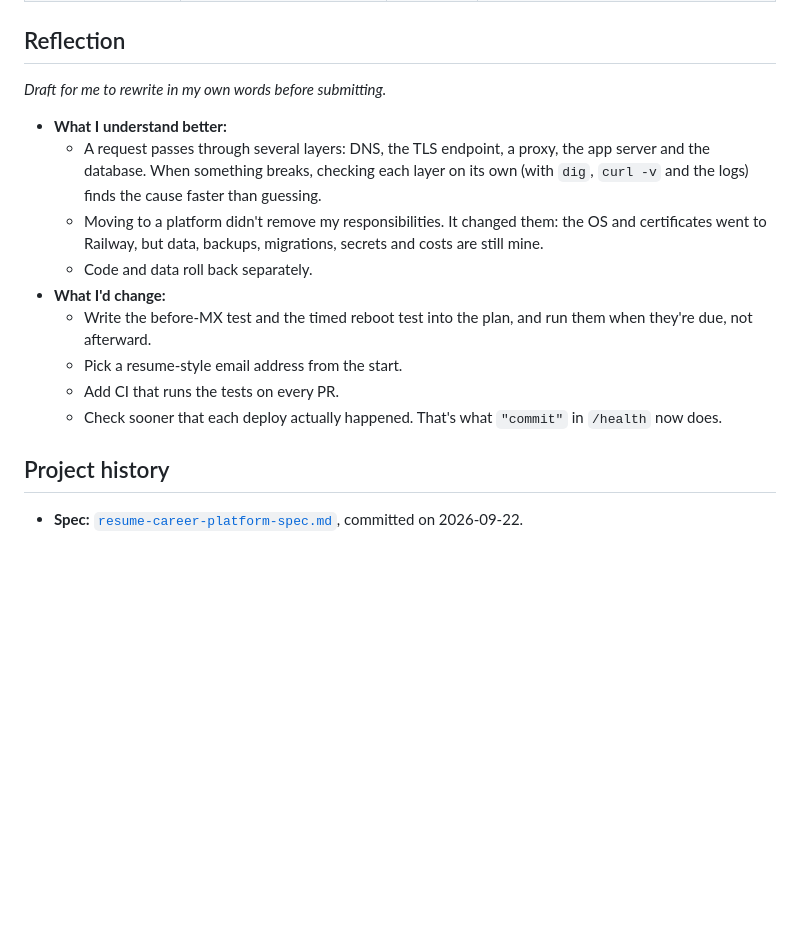
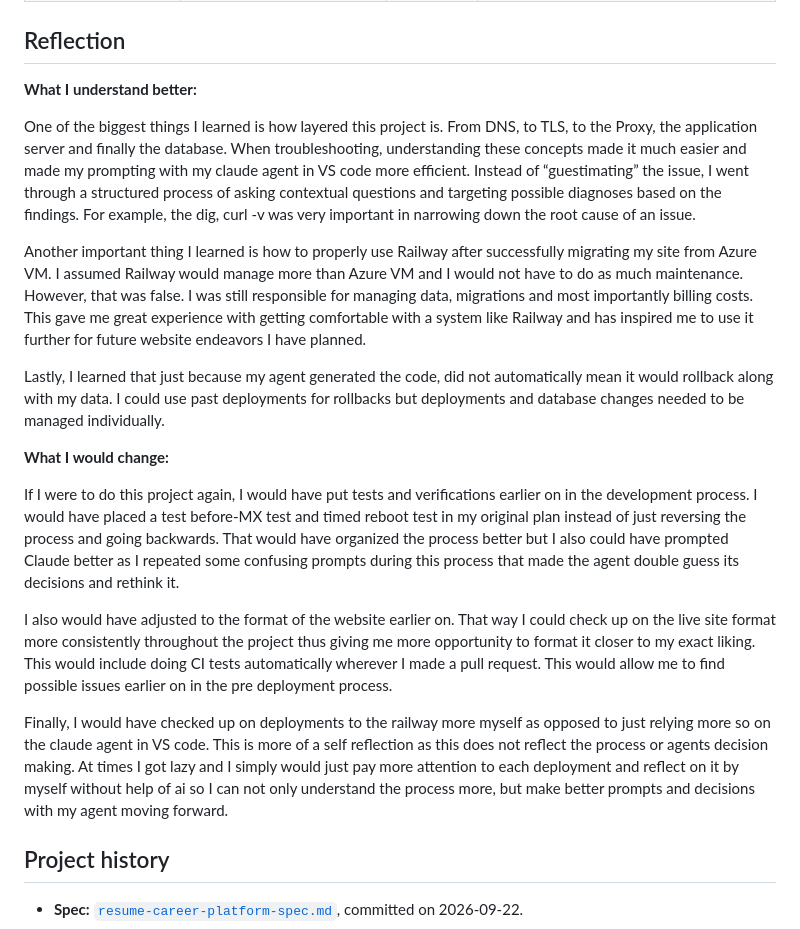
Before and after one commit to gclarke5/career-platform-2-, a Markdown page: README.md, the part around the change. Rendered like a GitHub page; blank space fills up the shorter version.

Commit message:
docs: reflection in my own words
Co-Authored-By: Claude Opus 5.5 <noreply@anthropic.com>

```diff
--- a/README.md
+++ b/README.md
@@ -520,24 +520,21 @@ The details and amounts are in [`docs/costs.md`](docs/costs.md).
 
 ## Reflection
 
-*Draft for me to rewrite in my own words before submitting.*
+**What I understand better:**
 
-- **What I understand better:**
-  - A request passes through several layers: DNS, the TLS endpoint, a proxy,
-    the app server and the database. When something breaks, checking each
-    layer on its own (with `dig`, `curl -v` and the logs) finds the cause
-    faster than guessing.
-  - Moving to a platform didn't remove my responsibilities. It changed them:
-    the OS and certificates went to Railway, but data, backups, migrations,
-    secrets and costs are still mine.
-  - Code and data roll back separately.
-- **What I'd change:**
-  - Write the before-MX test and the timed reboot test into the plan, and run
-    them when they're due, not afterward.
-  - Pick a resume-style email address from the start.
-  - Add CI that runs the tests on every PR.
-  - Check sooner that each deploy actually happened. That's what `"commit"`
-    in `/health` now does.
+One of the biggest things I learned is how layered this project is. From DNS, to TLS, to the Proxy, the application server and finally the database. When troubleshooting, understanding these concepts made it much easier and made my prompting with my claude agent in VS code more efficient. Instead of “guestimating” the issue, I went through a structured process of asking contextual questions and targeting possible diagnoses based on the findings. For example, the dig, curl -v was very important in narrowing down the root cause of an issue.
+
+Another important thing I learned is how to properly use Railway after successfully migrating my site from Azure VM. I assumed Railway would manage more than Azure VM and I would not have to do as much maintenance. However, that was false. I was still responsible for managing data, migrations and most importantly billing costs. This gave me great experience with getting comfortable with a system like Railway and has inspired me to use it further for future website endeavors I have planned.
+
+Lastly, I learned that just because my agent generated the code, did not automatically mean it would rollback along with my data. I could use past deployments for rollbacks but deployments and database changes needed to be managed individually.
+
+**What I would change:**
+
+If I were to do this project again, I would have put tests and verifications earlier on in the development process. I would have placed a test before-MX test and timed reboot test in my original plan instead of just reversing the process and going backwards. That would have organized the process better but I also could have prompted Claude better as I repeated some confusing prompts during this process that made the agent double guess its decisions and rethink it.
+
+I also would have adjusted to the format of the website earlier on. That way I could check up on the live site format more consistently throughout the project thus giving me more opportunity to format it closer to my exact liking. This would include doing CI tests automatically wherever I made a pull request. This would allow me to find possible issues earlier on in the pre deployment process.
+
+Finally, I would have checked up on deployments to the railway more myself as opposed to just relying more so on the claude agent in VS code. This is more of a self reflection as this does not reflect the process or agents decision making. At times I got lazy and I simply would just pay more attention to each deployment and reflect on it by myself without help of ai so I can not only understand the process more, but make better prompts and decisions with my agent moving forward.
 
 ## Project history
 
```
